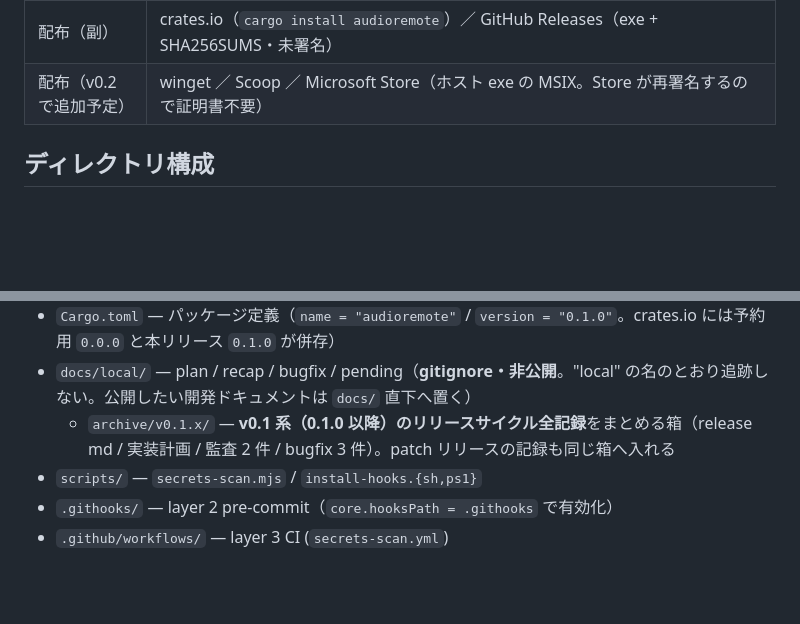
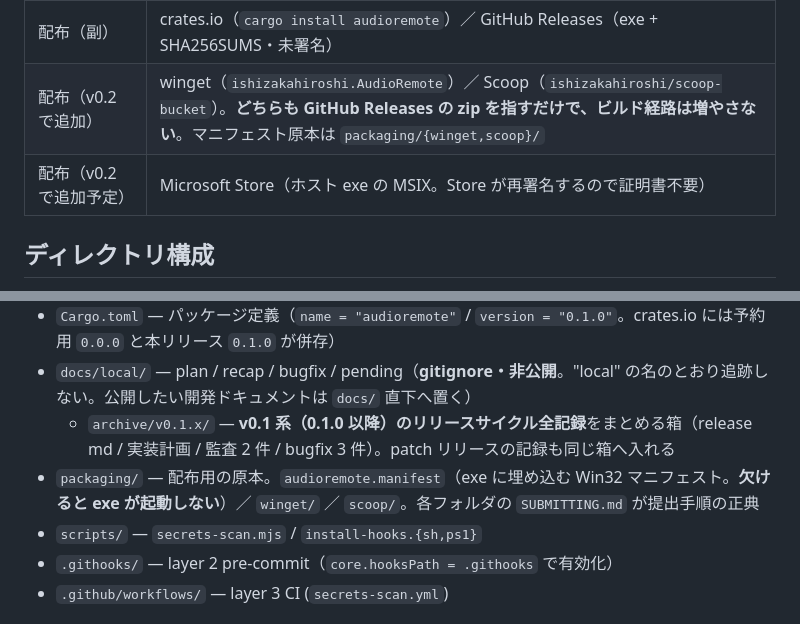
Before and after one commit to ishizakahiroshi/audioremote, a Markdown page: CLAUDE.md, 2 parts joined by grey strips. Rendered like a GitHub page; blank space fills up the shorter version.

```diff
--- a/CLAUDE.md
+++ b/CLAUDE.md
@@ -35,7 +35,8 @@ Windows 11 ホスト（ホスト）の**既定音声出力デバイス**を、
 | MSRV | `rust-version = "1.85"`（lock 済み依存の実効下限。`validate.yml` の MSRV job で固定検証） |
 | 配布（主） | npm レジストリ（Rust exe を optionalDependencies でプラットフォーム別に同梱） |
 | 配布（副） | crates.io（`cargo install audioremote`）／ GitHub Releases（exe + SHA256SUMS・未署名） |
-| 配布（v0.2 で追加予定） | winget ／ Scoop ／ Microsoft Store（ホスト exe の MSIX。Store が再署名するので証明書不要） |
+| 配布（v0.2 で追加） | winget（`ishizakahiroshi.AudioRemote`）／ Scoop（`ishizakahiroshi/scoop-bucket`）。**どちらも GitHub Releases の zip を指すだけで、ビルド経路は増やさない**。マニフェスト原本は `packaging/{winget,scoop}/` |
+| 配布（v0.2 で追加予定） | Microsoft Store（ホスト exe の MSIX。Store が再署名するので証明書不要） |
 
 ## ディレクトリ構成
 
@@ -47,6 +48,7 @@ Windows 11 ホスト（ホスト）の**既定音声出力デバイス**を、
 - `Cargo.toml` — パッケージ定義（`name = "audioremote"` / `version = "0.1.0"`。crates.io には予約用 `0.0.0` と本リリース `0.1.0` が併存）
 - `docs/local/` — plan / recap / bugfix / pending（**gitignore・非公開**。"local" の名のとおり追跡しない。公開したい開発ドキュメントは `docs/` 直下へ置く）
   - `archive/v0.1.x/` — **v0.1 系（0.1.0 以降）のリリースサイクル全記録**をまとめる箱（release md / 実装計画 / 監査 2 件 / bugfix 3 件）。patch リリースの記録も同じ箱へ入れる
+- `packaging/` — 配布用の原本。`audioremote.manifest`（exe に埋め込む Win32 マニフェスト。**欠けると exe が起動しない**）／ `winget/` ／ `scoop/`。各フォルダの `SUBMITTING.md` が提出手順の正典
 - `scripts/` — `secrets-scan.mjs` / `install-hooks.{sh,ps1}`
 - `.githooks/` — layer 2 pre-commit（`core.hooksPath = .githooks` で有効化）
 - `.github/workflows/` — layer 3 CI (`secrets-scan.yml`)
```
Also changed, not shown: README.md (+35 -11 lines).
